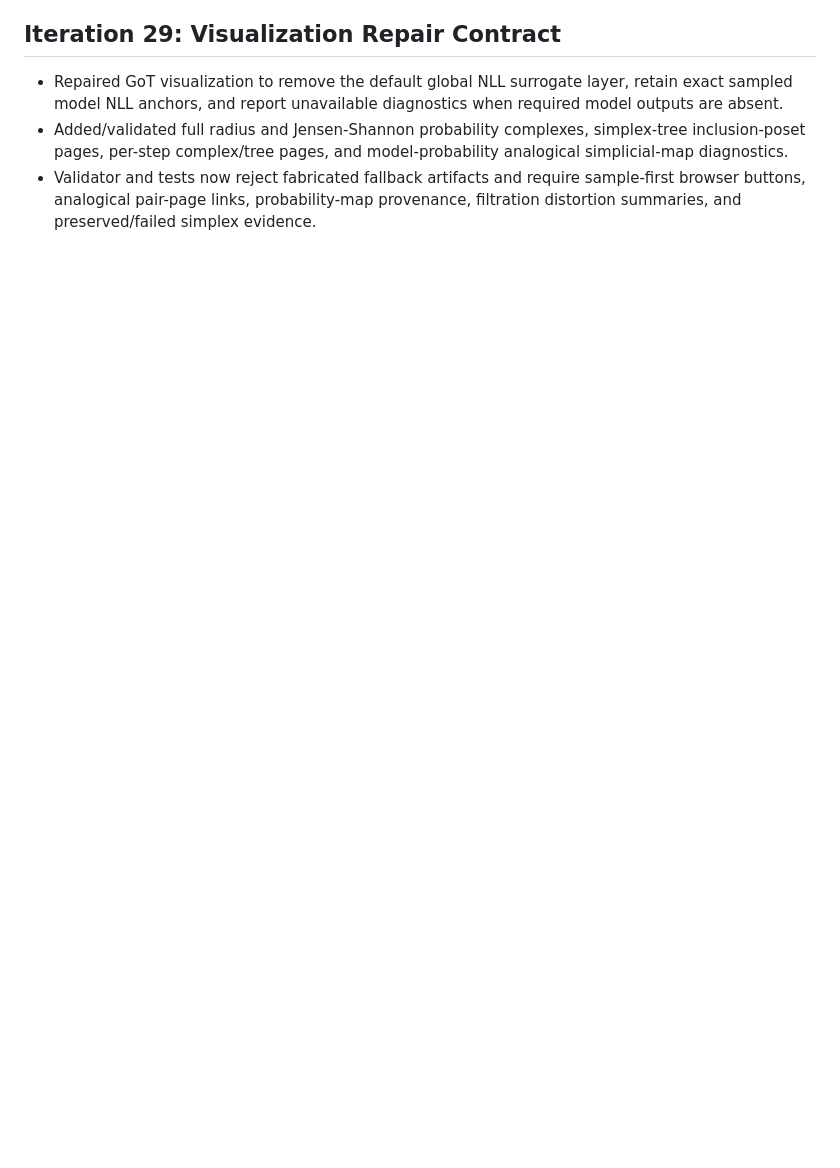
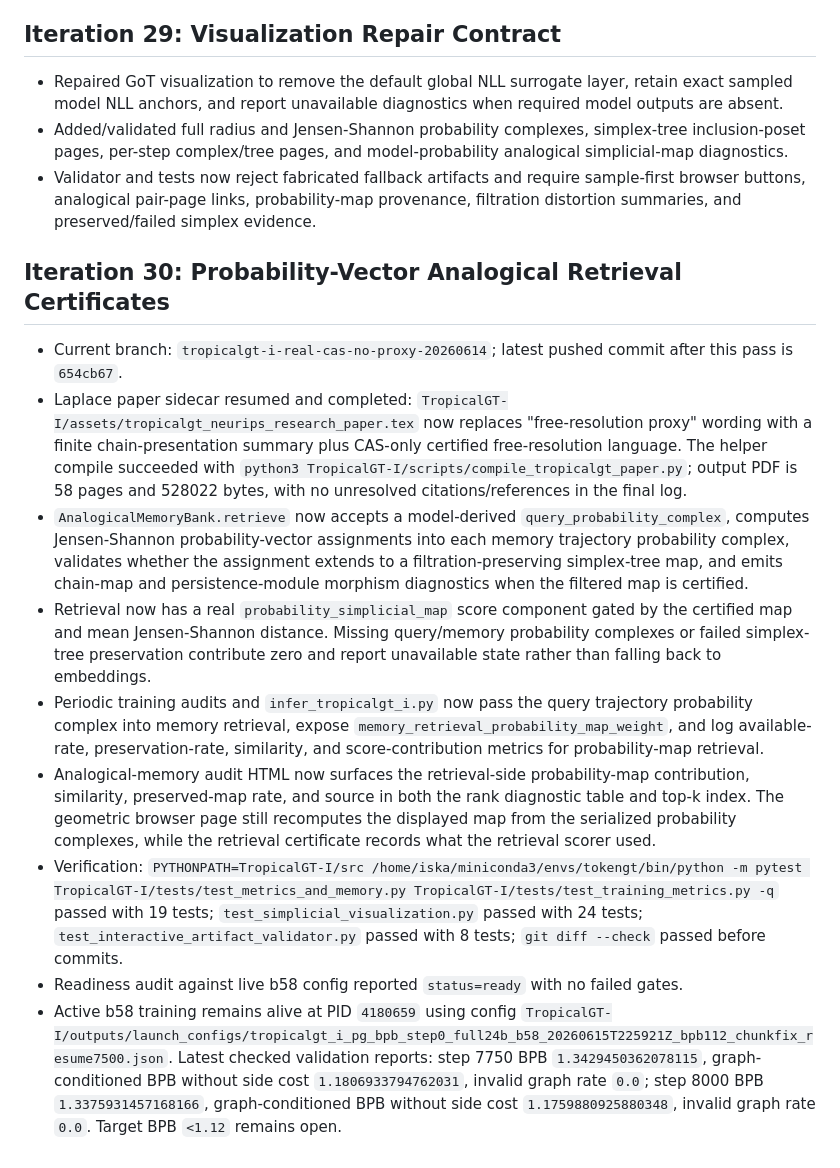
Before and after one commit to amelie-iska/TropicalGT, a Markdown page: planning/2026-06-10-tropicalgt-i-implementation-status.md, the part around the change. Drawn GitHub-style; blank space fills up the shorter version.

Commit message:
Update TropicalGT-I implementation status

```diff
--- a/planning/2026-06-10-tropicalgt-i-implementation-status.md
+++ b/planning/2026-06-10-tropicalgt-i-implementation-status.md
@@ -209,3 +209,15 @@
   sample-first browser buttons, analogical pair-page links, probability-map
   provenance, filtration distortion summaries, and preserved/failed simplex
   evidence.
+
+## Iteration 30: Probability-Vector Analogical Retrieval Certificates
+
+- Current branch: `tropicalgt-i-real-cas-no-proxy-20260614`; latest pushed commit after this pass is `654cb67`.
+- Laplace paper sidecar resumed and completed: `TropicalGT-I/assets/tropicalgt_neurips_research_paper.tex` now replaces "free-resolution proxy" wording with a finite chain-presentation summary plus CAS-only certified free-resolution language. The helper compile succeeded with `python3 TropicalGT-I/scripts/compile_tropicalgt_paper.py`; output PDF is 58 pages and 528022 bytes, with no unresolved citations/references in the final log.
+- `AnalogicalMemoryBank.retrieve` now accepts a model-derived `query_probability_complex`, computes Jensen-Shannon probability-vector assignments into each memory trajectory probability complex, validates whether the assignment extends to a filtration-preserving simplex-tree map, and emits chain-map and persistence-module morphism diagnostics when the filtered map is certified.
+- Retrieval now has a real `probability_simplicial_map` score component gated by the certified map and mean Jensen-Shannon distance. Missing query/memory probability complexes or failed simplex-tree preservation contribute zero and report unavailable state rather than falling back to embeddings.
+- Periodic training audits and `infer_tropicalgt_i.py` now pass the query trajectory probability complex into memory retrieval, expose `memory_retrieval_probability_map_weight`, and log available-rate, preservation-rate, similarity, and score-contribution metrics for probability-map retrieval.
+- Analogical-memory audit HTML now surfaces the retrieval-side probability-map contribution, similarity, preserved-map rate, and source in both the rank diagnostic table and top-k index. The geometric browser page still recomputes the displayed map from the serialized probability complexes, while the retrieval certificate records what the retrieval scorer used.
+- Verification: `PYTHONPATH=TropicalGT-I/src /home/iska/miniconda3/envs/tokengt/bin/python -m pytest TropicalGT-I/tests/test_metrics_and_memory.py TropicalGT-I/tests/test_training_metrics.py -q` passed with 19 tests; `test_simplicial_visualization.py` passed with 24 tests; `test_interactive_artifact_validator.py` passed with 8 tests; `git diff --check` passed before commits.
+- Readiness audit against live b58 config reported `status=ready` with no failed gates.
+- Active b58 training remains alive at PID `4180659` using config `TropicalGT-I/outputs/launch_configs/tropicalgt_i_pg_bpb_step0_full24b_b58_20260615T225921Z_bpb112_chunkfix_resume7500.json`. Latest checked validation reports: step 7750 BPB `1.3429450362078115`, graph-conditioned BPB without side cost `1.1806933794762031`, invalid graph rate `0.0`; step 8000 BPB `1.3375931457168166`, graph-conditioned BPB without side cost `1.1759880925880348`, invalid graph rate `0.0`. Target BPB `<1.12` remains open.
```
